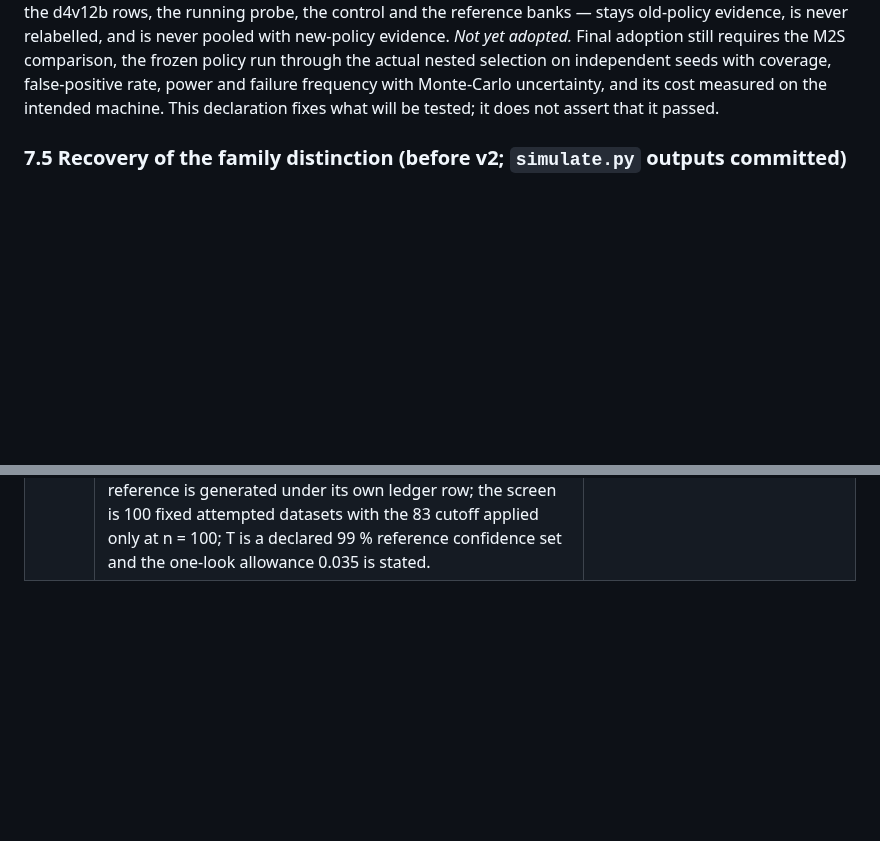
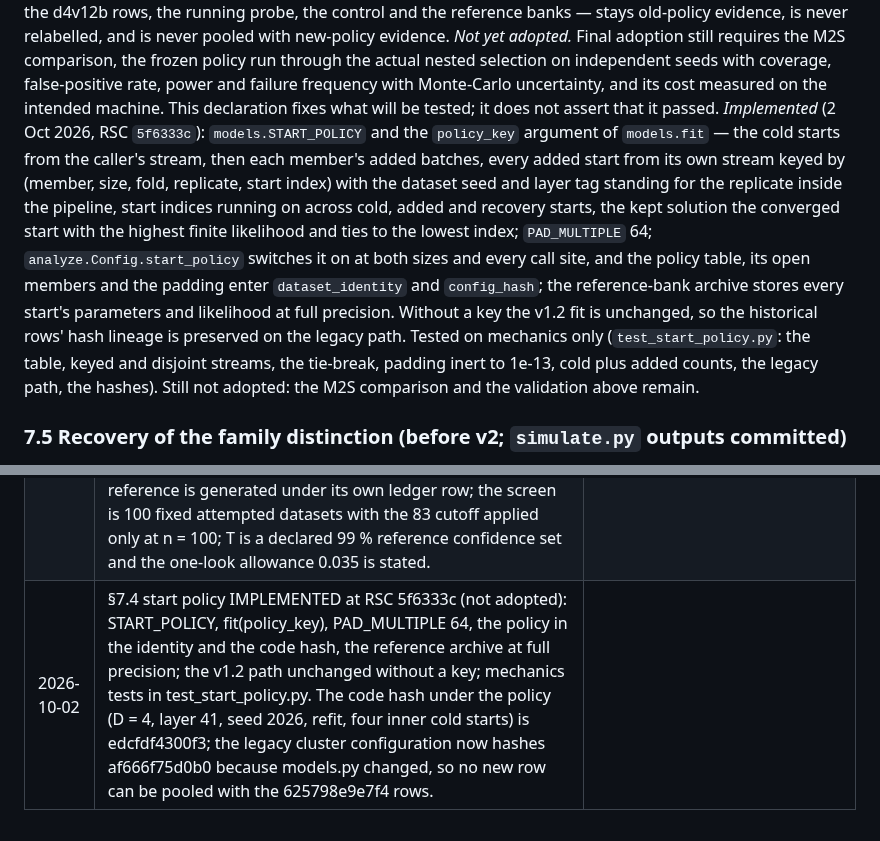
Before and after one commit to Pietervr/recoverable-self-coding, a Markdown page: workspace_demo/t1_access/PREREGISTRATION_T1_model.md, 2 parts joined by grey strips. GitHub-like rendering; blank space fills up the shorter version.

Commit message:
T1 section 7.4: the start policy recorded as implemented at 5f6333c, not adopted; revision row
Co-Authored-By: Claude Fable 5.1 <noreply@anthropic.com>
Claude-Session: https://claude.ai/code/session_01W3JpEU5tLfzShdykS5uhy1

```diff
--- a/workspace_demo/t1_access/PREREGISTRATION_T1_model.md
+++ b/workspace_demo/t1_access/PREREGISTRATION_T1_model.md
@@ -440,7 +440,17 @@ evidence, is never relabelled, and is never pooled with new-policy evidence. *No
 adoption still requires the M2S comparison, the frozen policy run through the actual nested selection on
 independent seeds with coverage, false-positive rate, power and failure frequency with Monte-Carlo
 uncertainty, and its cost measured on the intended machine. This declaration fixes what will be tested; it
-does not assert that it passed.
+does not assert that it passed. *Implemented* (2 Oct 2026, RSC `5f6333c`): `models.START_POLICY` and the
+`policy_key` argument of `models.fit` — the cold starts from the caller's stream, then each member's added batches,
+every added start from its own stream keyed by (member, size, fold, replicate, start index) with the dataset seed
+and layer tag standing for the replicate inside the pipeline, start indices running on across cold, added and
+recovery starts, the kept solution the converged start with the highest finite likelihood and ties to the lowest
+index; `PAD_MULTIPLE` 64; `analyze.Config.start_policy` switches it on at both sizes and every call site, and the
+policy table, its open members and the padding enter `dataset_identity` and `config_hash`; the reference-bank
+archive stores every start's parameters and likelihood at full precision. Without a key the v1.2 fit is unchanged,
+so the historical rows' hash lineage is preserved on the legacy path. Tested on mechanics only
+(`test_start_policy.py`: the table, keyed and disjoint streams, the tie-break, padding inert to 1e-13, cold plus
+added counts, the legacy path, the hashes). Still not adopted: the M2S comparison and the validation above remain.
 
 ### 7.5 Recovery of the family distinction (before v2; `simulate.py` outputs committed)
 Generators: every member of G and X at CAL/PILOT-fitted parameters and across a frozen grid —
@@ -936,3 +946,4 @@ lists, amplitudes, outcomes); this document.
 | 2026-10-02 | Draft amendment, §3.1, later: the no-CSLB route measured under the full rules (R084, RSC 6153fee) — McRae + Feats + Hovhannisyan (≥ 3 productions) with clothing as a fourth family reaches 104 usable single-token concepts at ten clauses against a four-family minimum of 100 (margin four, before naming acceptance, 14 concepts from Hovhannisyan); 113 without rule T; 90 at ≥ 5; twelve clauses fail under every row. Hovhannisyan's three gaps (no denominator, no CV, photo-conditioned) and its unrecorded data terms stated. Decision point 15 October 2026. |
 | 2026-10-02 | Draft amendment, §3.1, last: the naming-acceptance rate measured on a 30-concept development sample of the four-family route (R084, RSC af8a668) — 12 of 30 pass as declared (0.40, 0.23–0.59), so 104 becomes about 42 and no relaxation of the two sides reaches 100 at the point estimate; the floor measures the reader's naming ability, and the reader's required capability is recorded as an open protocol choice; Hovhannisyan's photo-conditioned and generic clauses noted. The route is withdrawn as a bank; the 15 October decision now includes the reader and the channel. |
 | 2026-10-02 | Draft amendment, §10.1, corrected on Codex's row-19 Lengau review (RSC c3e1d2a): ω = 2's Monte-Carlo SE is 2.678379 (2 MCSE 5.356758), not "2 MCSE 2.678379"; the ten final_2026-09-15 shards are ω = 2's bank and pin nothing at ω = 1, whose historical reference (−0.869513, MCSE 0.011242, old policy) is sensitivity evidence until a policy-matched reference is generated under its own ledger row; the screen is 100 fixed attempted datasets with the 83 cutoff applied only at n = 100; T is a declared 99 % reference confidence set and the one-look allowance 0.035 is stated. |
+| 2026-10-02 | §7.4 start policy IMPLEMENTED at RSC 5f6333c (not adopted): START_POLICY, fit(policy_key), PAD_MULTIPLE 64, the policy in the identity and the code hash, the reference archive at full precision; the v1.2 path unchanged without a key; mechanics tests in test_start_policy.py. The code hash under the policy (D = 4, layer 41, seed 2026, refit, four inner cold starts) is edcfdf4300f3; the legacy cluster configuration now hashes af666f75d0b0 because models.py changed, so no new row can be pooled with the 625798e9e7f4 rows. |
```
